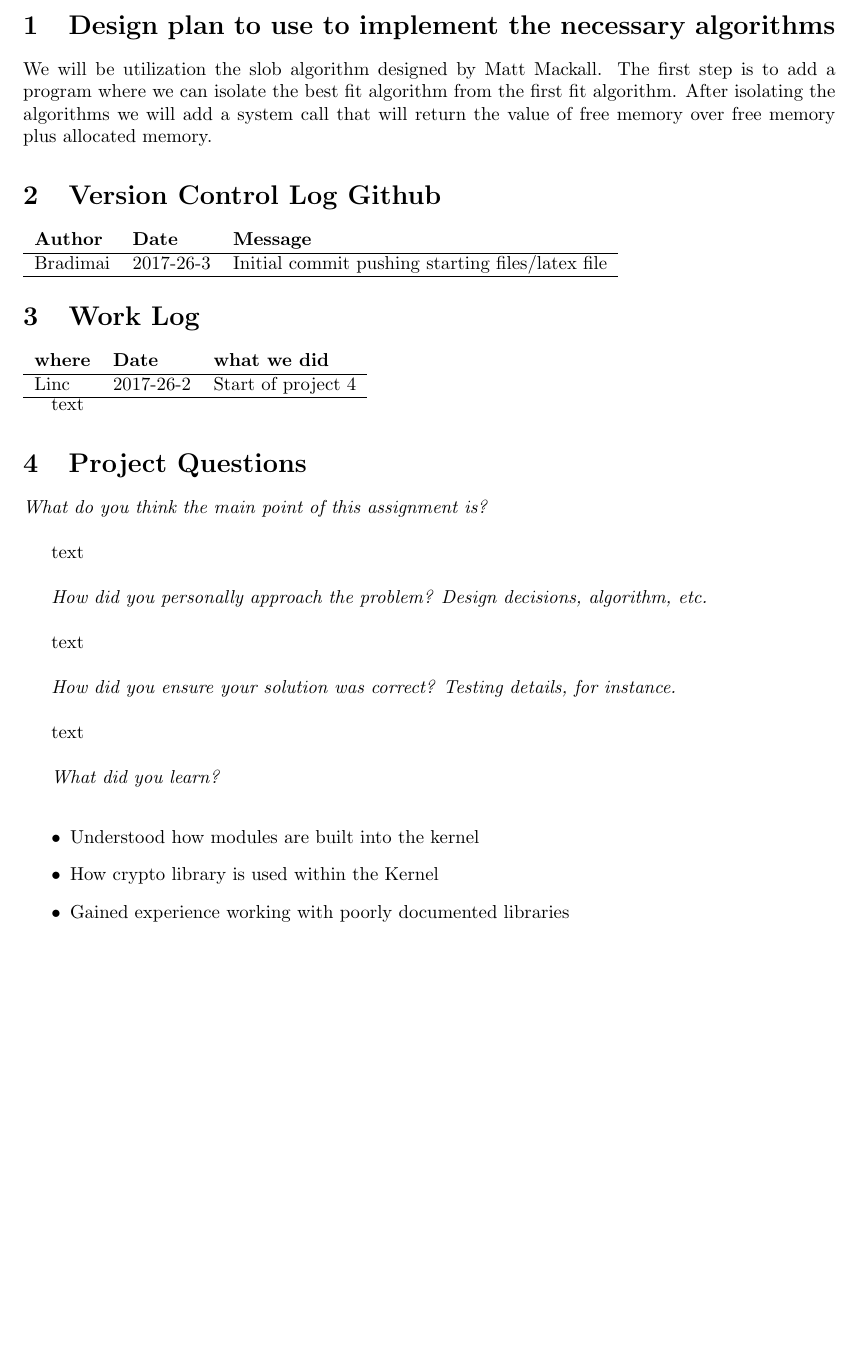
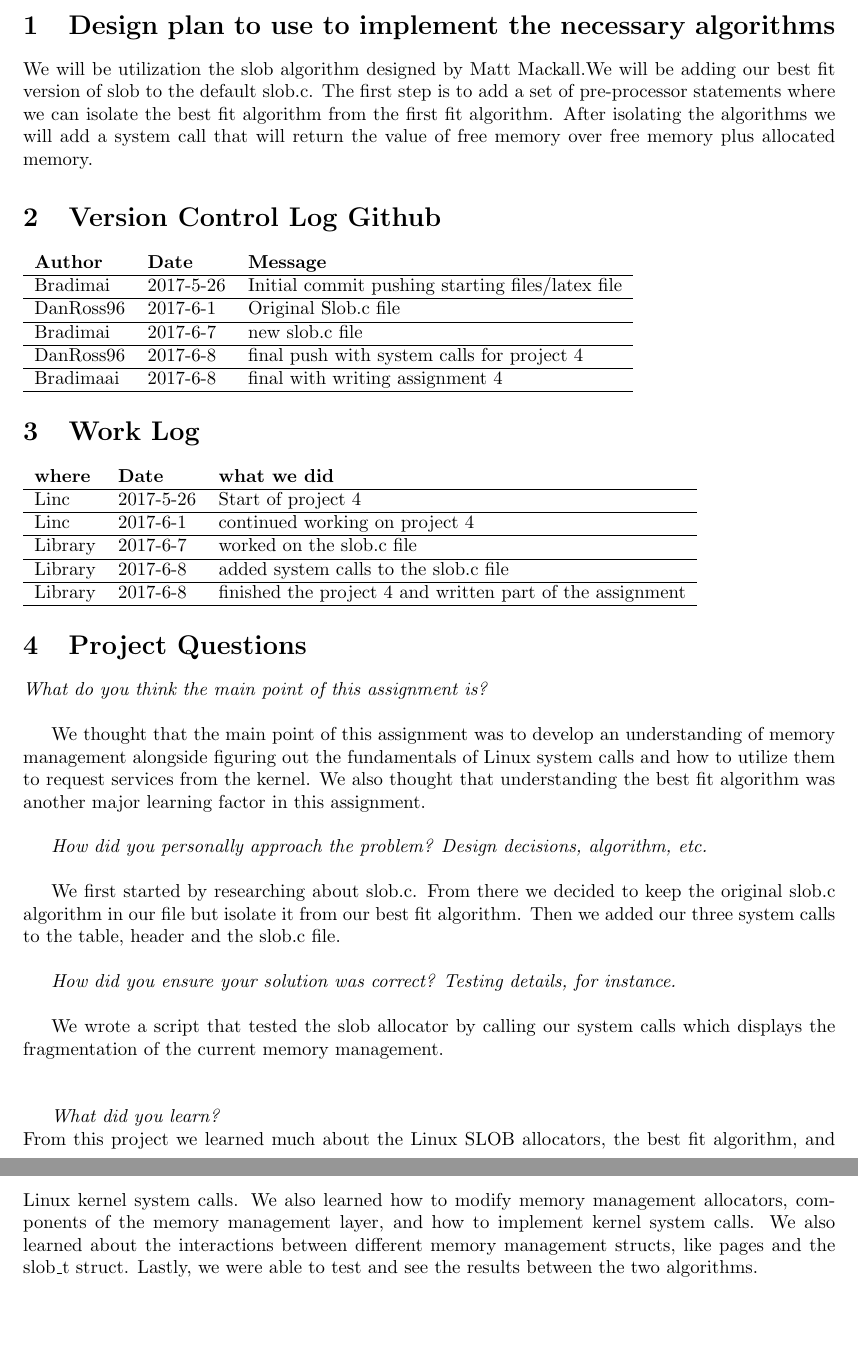
Before and after one commit to bradimai/CS444_Project4, a LaTeX document (project4writeup.tex): part of page 2 of 2 before the commit and two parts of pages 2 and 3 of 3 after it, the two joined at a grey line, cut so that both start at the same text, the shorter picture padded with empty space. Compiled offline with LaTeX, dvips and Ghostscript.

Commit message:
final push for writing assignment4/project4

```diff
--- a/project4writeup.tex
+++ b/project4writeup.tex
@@ -77,14 +78,20 @@
 
 \section{Design plan to use to implement the necessary algorithms}
 
-We will be utilization the slob algorithm designed by Matt Mackall. The first step is to add a program where we can isolate the best fit algorithm from the first fit algorithm. After isolating the algorithms we will add a system call that will return the value of free memory over free memory plus allocated memory.
+We will be utilization the slob algorithm designed by Matt Mackall.We will be adding our best fit version of slob to the default slob.c. The first step is to add a set of pre-processor statements where we can isolate the best fit algorithm from the first fit algorithm. After isolating the algorithms we will add a system call that will return the value of free memory over free memory plus allocated memory.
 
 \section{Version Control Log Github}
 \begin{tabular}{lll} \textbf{Author}
      & \textbf{Date}
      & \textbf{Message}
 \\ \hline
-Bradimai & 2017-26-3 & Initial commit pushing starting files/latex file \\ \hline
+Bradimai & 2017-5-26 & Initial commit pushing starting files/latex file \\ \hline
+DanRoss96 & 2017-6-1 & Original Slob.c file \\ \hline
+Bradimai & 2017-6-7 & new slob.c file \\ \hline
+DanRoss96 & 2017-6-8 & final push with system calls for project 4 \\ \hline
+Bradimaai & 2017-6-8 & final with writing assignment 4 \\ \hline
+
+
 \end{tabular}
 
 \section{Work Log}
@@ -93,30 +100,31 @@ Bradimai & 2017-26-3 & Initial commit pushing starting files/latex file \\ \hlin
      & \textbf{what we did}
 
 \\ \hline
-Linc & 2017-26-2 & Start of project 4 \\ \hline
+Linc & 2017-5-26 & Start of project 4 \\ \hline
+Linc & 2017-6-1 & continued working on project 4 \\ \hline
+Library & 2017-6-7 & worked on the slob.c file \\ \hline
+Library & 2017-6-8 & added system calls to the slob.c file \\ \hline
+Library & 2017-6-8 & finished the project 4 and written part of the assignment \\ \hline
+
+
 \end{tabular}
-
-text
 
 \section{Project Questions}
 
 \textit{What do you think the main point of this assignment is?}\\
 
-text\\
+We thought that the main point of this assignment was to develop an understanding of memory management alongside figuring out the fundamentals of Linux system calls and how to utilize them to request services from the kernel. We also thought that understanding the best fit algorithm was another major learning factor in this assignment.\\
 
 \textit{How did you personally approach the problem? Design decisions, algorithm, etc.}\\
 
-text\\
+We first started by researching about slob.c. From there we decided to keep the original slob.c algorithm in our file but isolate it from our best fit algorithm. Then we added our three system calls to the table, header and the slob.c file.\\
 
 \textit{How did you ensure your solution was correct? Testing details, for instance.}\\
 
-text \\
+We wrote a script that tested the slob allocator by calling our system calls which displays the fragmentation of the current memory management. \\
+ \\
 
 \textit{What did you learn?}\\
-\begin{itemize}
-\item Understood how modules are built into the kernel
-\item How crypto library is used within the Kernel
-\item Gained experience working with poorly documented libraries
-\end{itemize}
+From this project we learned much about the Linux SLOB allocators, the best fit algorithm, and Linux kernel system calls. We also learned how to modify memory management allocators, components of the memory management layer, and how to implement kernel system calls. We also learned about the interactions between different memory management structs, like pages and the slob\_t struct. Lastly, we were able to test and see the results between the two algorithms.\\
 
 \end{document}
```
Also changed, not shown: project4writeup.tex (3 more changed lines).
